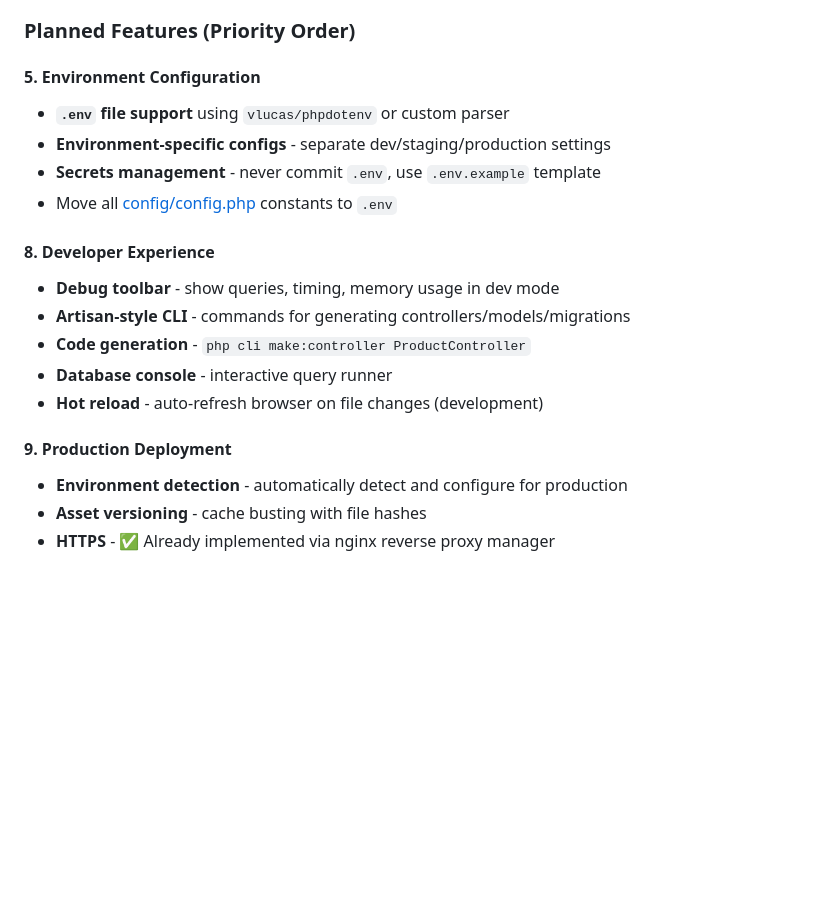
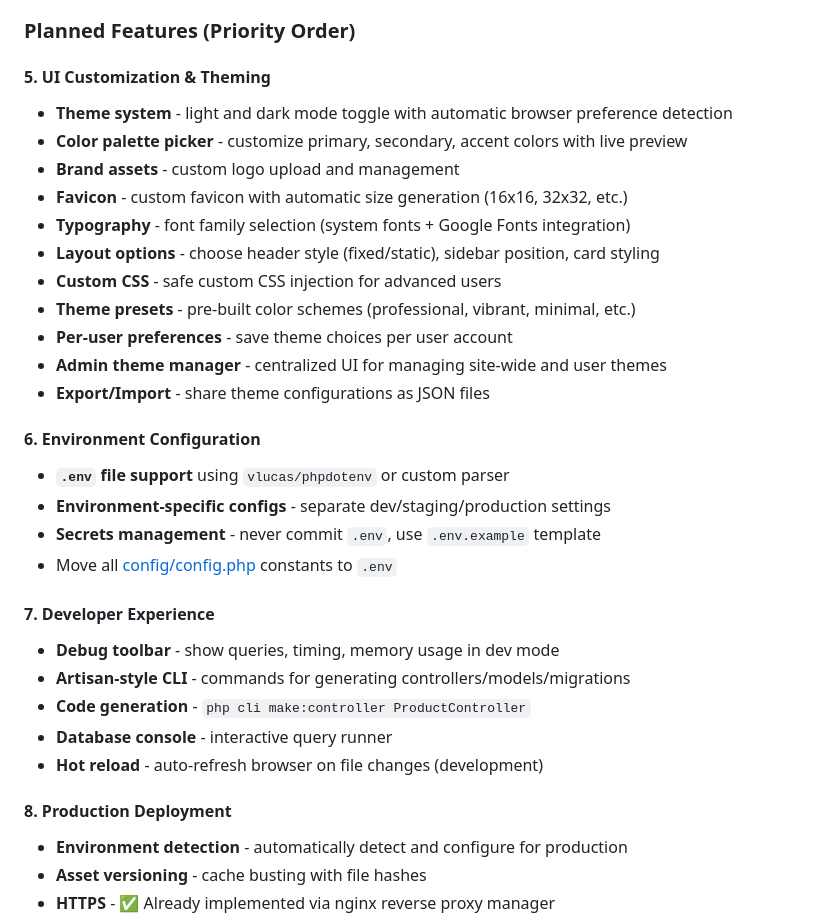
Before and after one commit to patchcloud9/baseframework, a Markdown page: .github/copilot-instructions.md, the part around the change. Rendered like a GitHub page; blank space fills up the shorter version.

Commit message:
Add UI Customization & Theming section - Add section 5 with theme system, color palettes, logo/favicon, fonts, layouts - Include light/dark mode, custom CSS, theme presets, per-user preferences - Renumber Environment Configuration (5->6), Developer Experience (8->7), Production Deployment (9->8)

```diff
--- a/.github/copilot-instructions.md
+++ b/.github/copilot-instructions.md
@@ -290,20 +290,33 @@ All config in [config/config.php](../config/config.php) using constants:
 
 ### Planned Features (Priority Order)
 
-#### 5. Environment Configuration
+#### 5. UI Customization & Theming
+- **Theme system** - light and dark mode toggle with automatic browser preference detection
+- **Color palette picker** - customize primary, secondary, accent colors with live preview
+- **Brand assets** - custom logo upload and management
+- **Favicon** - custom favicon with automatic size generation (16x16, 32x32, etc.)
+- **Typography** - font family selection (system fonts + Google Fonts integration)
+- **Layout options** - choose header style (fixed/static), sidebar position, card styling
+- **Custom CSS** - safe custom CSS injection for advanced users
+- **Theme presets** - pre-built color schemes (professional, vibrant, minimal, etc.)
+- **Per-user preferences** - save theme choices per user account
+- **Admin theme manager** - centralized UI for managing site-wide and user themes
+- **Export/Import** - share theme configurations as JSON files
+
+#### 6. Environment Configuration
 - **`.env` file support** using `vlucas/phpdotenv` or custom parser
 - **Environment-specific configs** - separate dev/staging/production settings
 - **Secrets management** - never commit `.env`, use `.env.example` template
 - Move all [config/config.php](../config/config.php) constants to `.env`
 
-#### 8. Developer Experience
+#### 7. Developer Experience
 - **Debug toolbar** - show queries, timing, memory usage in dev mode
 - **Artisan-style CLI** - commands for generating controllers/models/migrations
 - **Code generation** - `php cli make:controller ProductController`
 - **Database console** - interactive query runner
 - **Hot reload** - auto-refresh browser on file changes (development)
 
-#### 9. Production Deployment
+#### 8. Production Deployment
 - **Environment detection** - automatically detect and configure for production
 - **Asset versioning** - cache busting with file hashes
 - **HTTPS** - ✅ Already implemented via nginx reverse proxy manager
```
